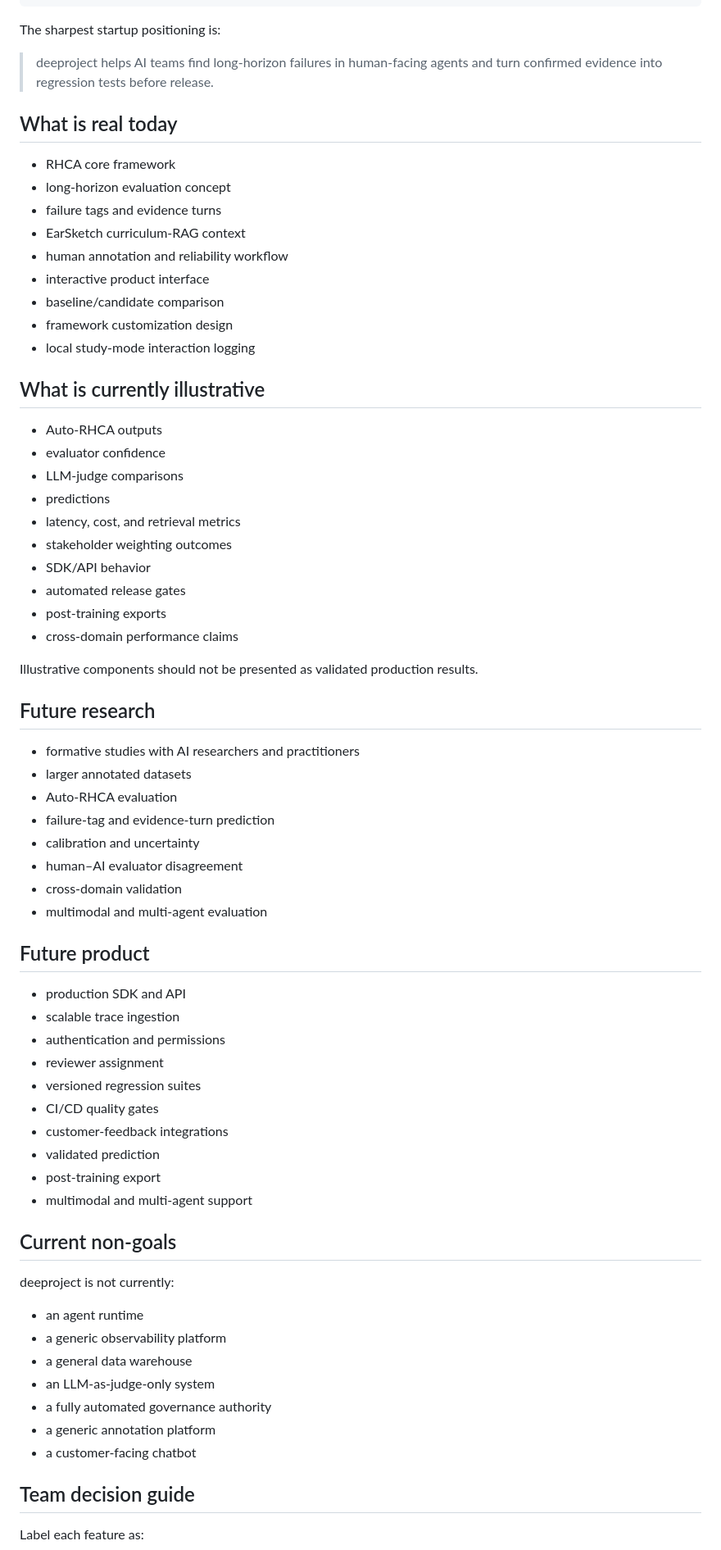
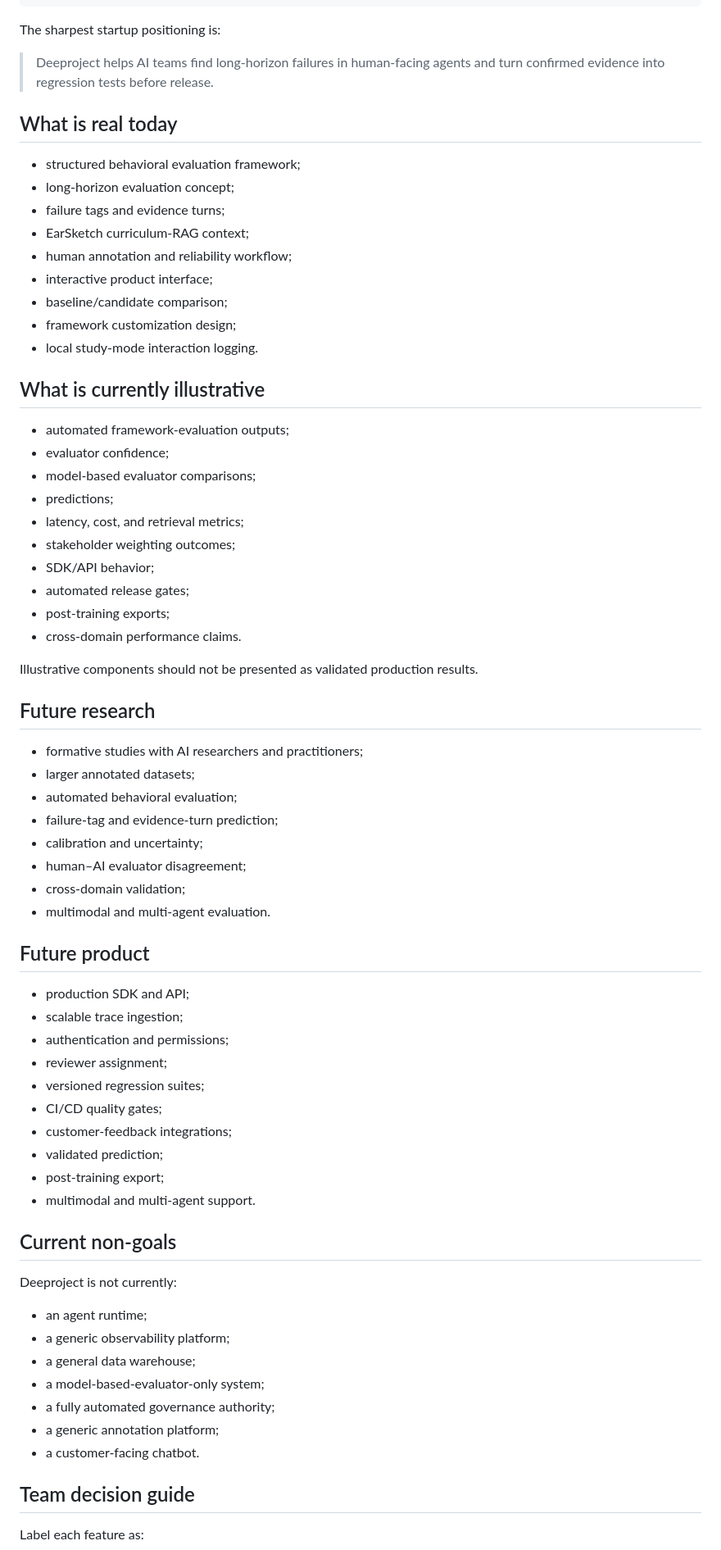
Before and after one commit to stellashiding/Deeproject, a Markdown page: README.md, the part around one of its changes. Shown at 82% size. Rendered like a GitHub page.

```diff
--- a/README.md
+++ b/README.md
@@ -95,70 +100,70 @@ Import a real trace
 
 The sharpest startup positioning is:
 
-> deeproject helps AI teams find long-horizon failures in human-facing agents and turn confirmed evidence into regression tests before release.
+> Deeproject helps AI teams find long-horizon failures in human-facing agents and turn confirmed evidence into regression tests before release.
 
 ## What is real today
 
-- RHCA core framework
-- long-horizon evaluation concept
-- failure tags and evidence turns
-- EarSketch curriculum-RAG context
-- human annotation and reliability workflow
-- interactive product interface
-- baseline/candidate comparison
-- framework customization design
-- local study-mode interaction logging
+- structured behavioral evaluation framework;
+- long-horizon evaluation concept;
+- failure tags and evidence turns;
+- EarSketch curriculum-RAG context;
+- human annotation and reliability workflow;
+- interactive product interface;
+- baseline/candidate comparison;
+- framework customization design;
+- local study-mode interaction logging.
 
 ## What is currently illustrative
 
-- Auto-RHCA outputs
-- evaluator confidence
-- LLM-judge comparisons
-- predictions
-- latency, cost, and retrieval metrics
-- stakeholder weighting outcomes
-- SDK/API behavior
-- automated release gates
-- post-training exports
-- cross-domain performance claims
+- automated framework-evaluation outputs;
+- evaluator confidence;
+- model-based evaluator comparisons;
+- predictions;
+- latency, cost, and retrieval metrics;
+- stakeholder weighting outcomes;
+- SDK/API behavior;
+- automated release gates;
+- post-training exports;
+- cross-domain performance claims.
 
 Illustrative components should not be presented as validated production results.
 
 ## Future research
 
-- formative studies with AI researchers and practitioners
-- larger annotated datasets
-- Auto-RHCA evaluation
-- failure-tag and evidence-turn prediction
-- calibration and uncertainty
-- human–AI evaluator disagreement
-- cross-domain validation
-- multimodal and multi-agent evaluation
+- formative studies with AI researchers and practitioners;
+- larger annotated datasets;
+- automated behavioral evaluation;
+- failure-tag and evidence-turn prediction;
+- calibration and uncertainty;
+- human–AI evaluator disagreement;
+- cross-domain validation;
+- multimodal and multi-agent evaluation.
 
 ## Future product
 
-- production SDK and API
-- scalable trace ingestion
-- authentication and permissions
-- reviewer assignment
-- versioned regression suites
-- CI/CD quality gates
-- customer-feedback integrations
-- validated prediction
-- post-training export
-- multimodal and multi-agent support
+- production SDK and API;
+- scalable trace ingestion;
+- authentication and permissions;
+- reviewer assignment;
+- versioned regression suites;
+- CI/CD quality gates;
+- customer-feedback integrations;
+- validated prediction;
+- post-training export;
+- multimodal and multi-agent support.
 
 ## Current non-goals
 
-deeproject is not currently:
+Deeproject is not currently:
 
-- an agent runtime
-- a generic observability platform
-- a general data warehouse
-- an LLM-as-judge-only system
-- a fully automated governance authority
-- a generic annotation platform
-- a customer-facing chatbot
+- an agent runtime;
+- a generic observability platform;
+- a general data warehouse;
+- a model-based-evaluator-only system;
+- a fully automated governance authority;
+- a generic annotation platform;
+- a customer-facing chatbot.
 
 ## Team decision guide
 
```
Also changed, not shown: other parts of README.md (+34 -27 lines).
